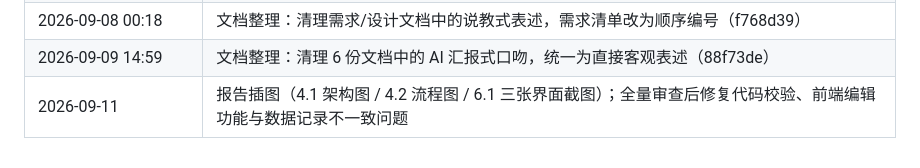
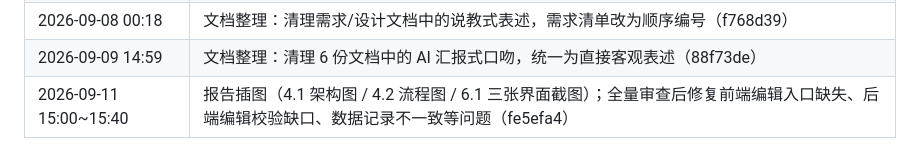
Before and after one commit to Num1AD/campus-activity-system, a Markdown page: project-data/01-实验信息.md, the part around the change. GitHub-like rendering.

```diff
--- a/project-data/01-实验信息.md
+++ b/project-data/01-实验信息.md
@@ -45,4 +45,4 @@
 | 2026-09-08 00:10 | 范围收敛：回退管理员功能（071e3fb），需求按用户故事重写（REQ-01~08），测试 34→24 通过 |
 | 2026-09-08 00:18 | 文档整理：清理需求/设计文档中的说教式表述，需求清单改为顺序编号（f768d39） |
 | 2026-09-09 14:59 | 文档整理：清理 6 份文档中的 AI 汇报式口吻，统一为直接客观表述（88f73de） |
-| 2026-09-11 | 报告插图（4.1 架构图 / 4.2 流程图 / 6.1 三张界面截图）；全量审查后修复代码校验、前端编辑功能与数据记录不一致问题 |
+| 2026-09-11 15:00~15:40 | 报告插图（4.1 架构图 / 4.2 流程图 / 6.1 三张界面截图）；全量审查后修复前端编辑入口缺失、后端编辑校验缺口、数据记录不一致等问题（fe5efa4） |
```
Also changed, not shown: project-data/03-Git与实现记录.md (+4 -2 lines).
